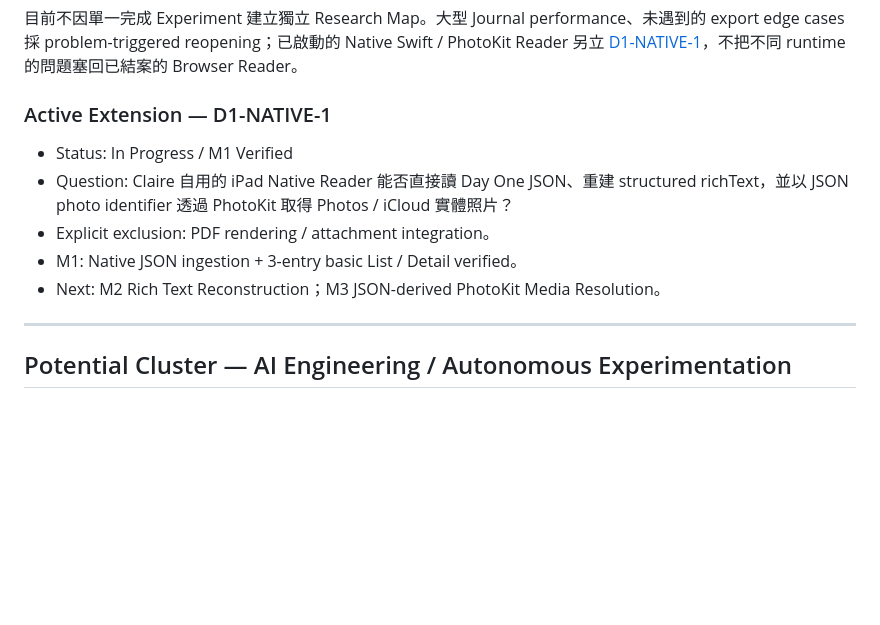
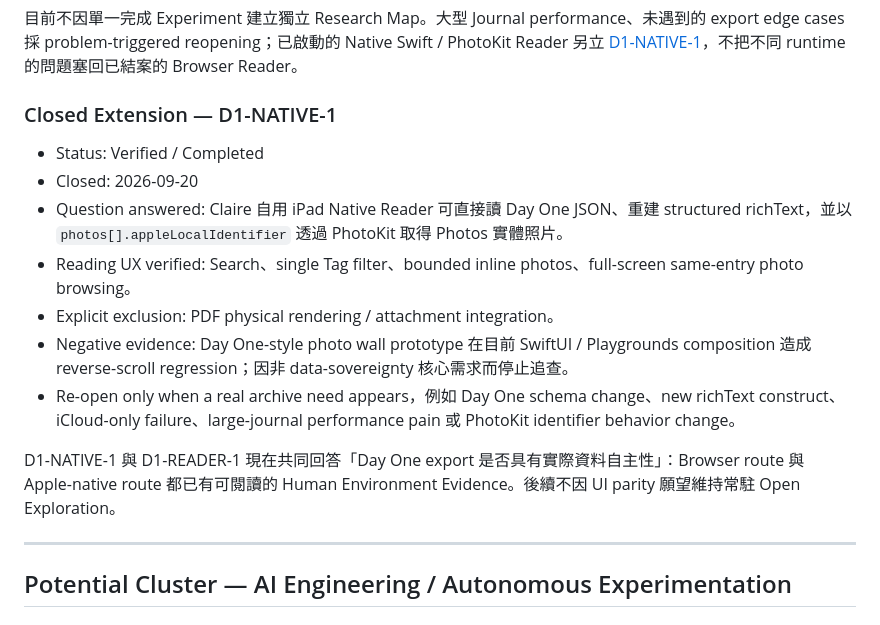
Before and after one commit to claire-nook/ai-playground, a Markdown page: knowledge/open-exploration.md, the part around the change. GitHub-like rendering; blank space fills up the shorter version.

Commit message:
docs: close Day One Native Reader exploration

```diff
--- a/knowledge/open-exploration.md
+++ b/knowledge/open-exploration.md
@@ -69,13 +69,17 @@
 
 目前不因單一完成 Experiment 建立獨立 Research Map。大型 Journal performance、未遇到的 export edge cases 採 problem-triggered reopening；已啟動的 Native Swift / PhotoKit Reader 另立 [D1-NATIVE-1](../experiments/dayone-native-reader/README.md)，不把不同 runtime 的問題塞回已結案的 Browser Reader。
 
-### Active Extension — D1-NATIVE-1
+### Closed Extension — D1-NATIVE-1
 
-- Status: In Progress / M1 Verified
-- Question: Claire 自用的 iPad Native Reader 能否直接讀 Day One JSON、重建 structured richText，並以 JSON photo identifier 透過 PhotoKit 取得 Photos / iCloud 實體照片？
-- Explicit exclusion: PDF rendering / attachment integration。
-- M1: Native JSON ingestion + 3-entry basic List / Detail verified。
-- Next: M2 Rich Text Reconstruction；M3 JSON-derived PhotoKit Media Resolution。
+- Status: Verified / Completed
+- Closed: 2026-09-20
+- Question answered: Claire 自用 iPad Native Reader 可直接讀 Day One JSON、重建 structured richText，並以 `photos[].appleLocalIdentifier` 透過 PhotoKit 取得 Photos 實體照片。
+- Reading UX verified: Search、single Tag filter、bounded inline photos、full-screen same-entry photo browsing。
+- Explicit exclusion: PDF physical rendering / attachment integration。
+- Negative evidence: Day One-style photo wall prototype 在目前 SwiftUI / Playgrounds composition 造成 reverse-scroll regression；因非 data-sovereignty 核心需求而停止追查。
+- Re-open only when a real archive need appears，例如 Day One schema change、new richText construct、iCloud-only failure、large-journal performance pain 或 PhotoKit identifier behavior change。
+
+D1-NATIVE-1 與 D1-READER-1 現在共同回答「Day One export 是否具有實際資料自主性」：Browser route 與 Apple-native route 都已有可閱讀的 Human Environment Evidence。後續不因 UI parity 願望維持常駐 Open Exploration。
 
 
 ---
```
